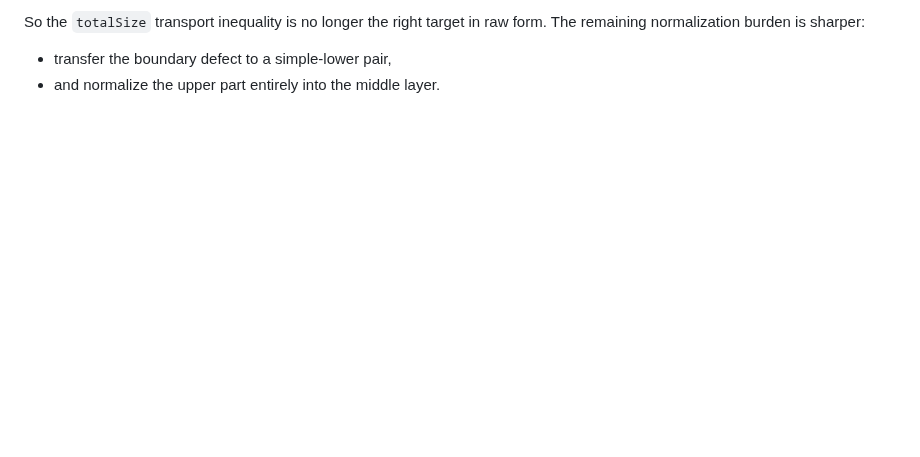
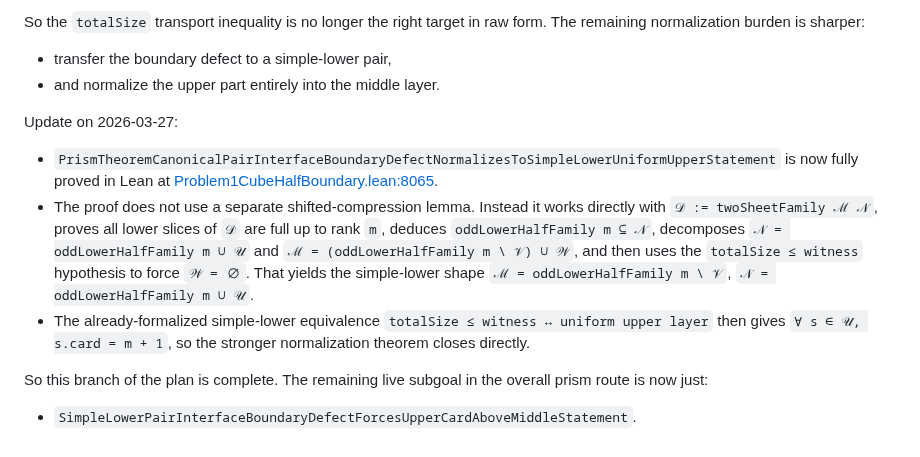
Before and after one commit to kirill-kondrashov/lean-misc, a Markdown page: plan/PROGRESS_two_sheet_boundary_theorem_2026-03-22.md, the part around the change. GitHub-like rendering; blank space fills up the shorter version.

Commit message:
Complete prism defect normalization proof

```diff
--- a/plan/PROGRESS_two_sheet_boundary_theorem_2026-03-22.md
+++ b/plan/PROGRESS_two_sheet_boundary_theorem_2026-03-22.md
@@ -144,3 +144,23 @@ normalization burden is sharper:
 
 - transfer the boundary defect to a simple-lower pair,
 - and normalize the upper part entirely into the middle layer.
+
+Update on 2026-03-27:
+
+- `PrismTheoremCanonicalPairInterfaceBoundaryDefectNormalizesToSimpleLowerUniformUpperStatement`
+  is now fully proved in Lean at
+  [Problem1CubeHalfBoundary.lean:8065](/home/kir/pers/erdos/lean-misc/ErdosProblems/Problem1CubeHalfBoundary.lean:8065).
+- The proof does not use a separate shifted-compression lemma. Instead it works directly with
+  `𝒟 := twoSheetFamily ℳ 𝒩`, proves all lower slices of `𝒟` are full up to rank `m`, deduces
+  `oddLowerHalfFamily m ⊆ 𝒩`, decomposes
+  `𝒩 = oddLowerHalfFamily m ∪ 𝒰` and `ℳ = (oddLowerHalfFamily m \ 𝒱) ∪ 𝒲`, and then uses the
+  `totalSize ≤ witness` hypothesis to force `𝒲 = ∅`. That yields the simple-lower shape
+  `ℳ = oddLowerHalfFamily m \ 𝒱`, `𝒩 = oddLowerHalfFamily m ∪ 𝒰`.
+- The already-formalized simple-lower equivalence
+  `totalSize ≤ witness ↔ uniform upper layer`
+  then gives `∀ s ∈ 𝒰, s.card = m + 1`, so the stronger normalization theorem closes directly.
+
+So this branch of the plan is complete. The remaining live subgoal in the overall prism route is
+now just:
+
+- `SimpleLowerPairInterfaceBoundaryDefectForcesUpperCardAboveMiddleStatement`.
```
Also changed, not shown: plan/PLAN_prism_defect_normalizes_to_simple_lower_proof_skeleton.md (+342 -225 lines).
